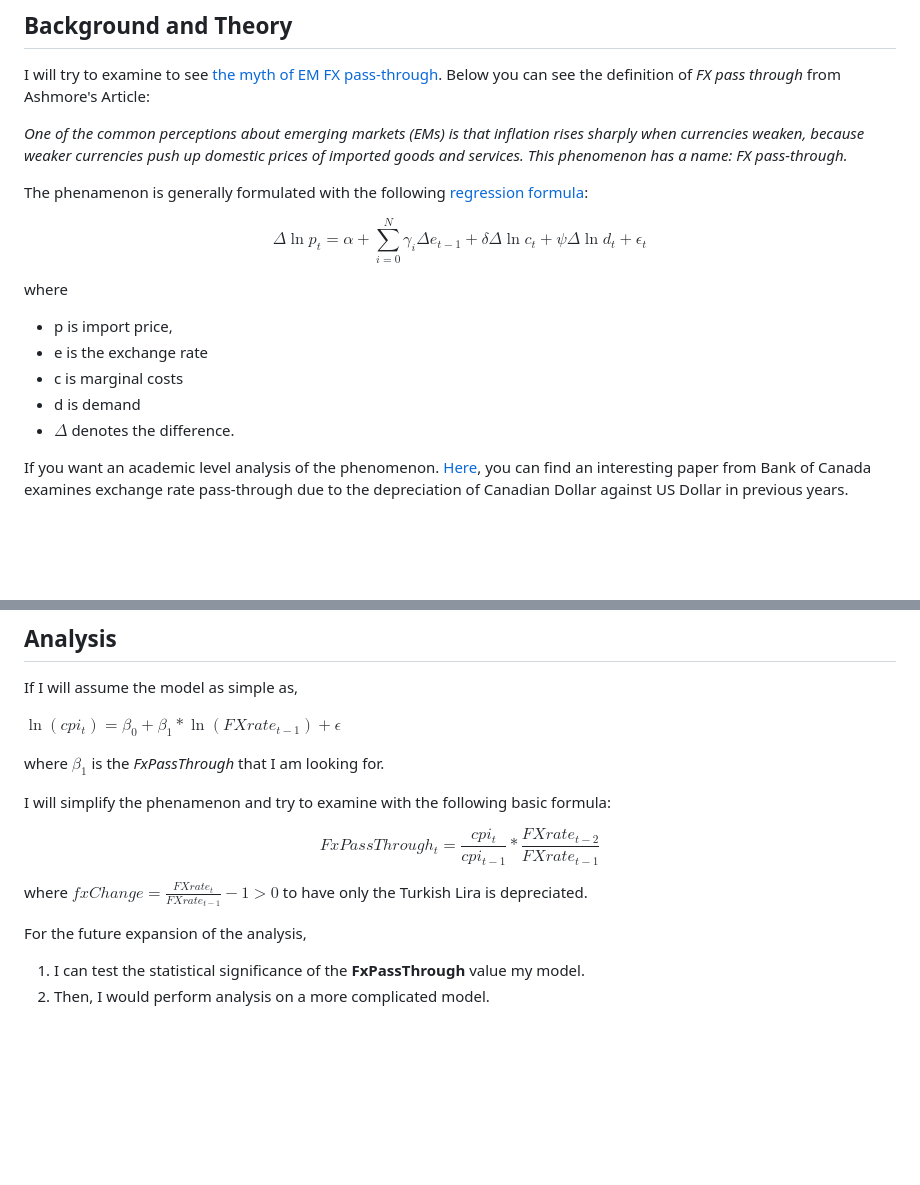
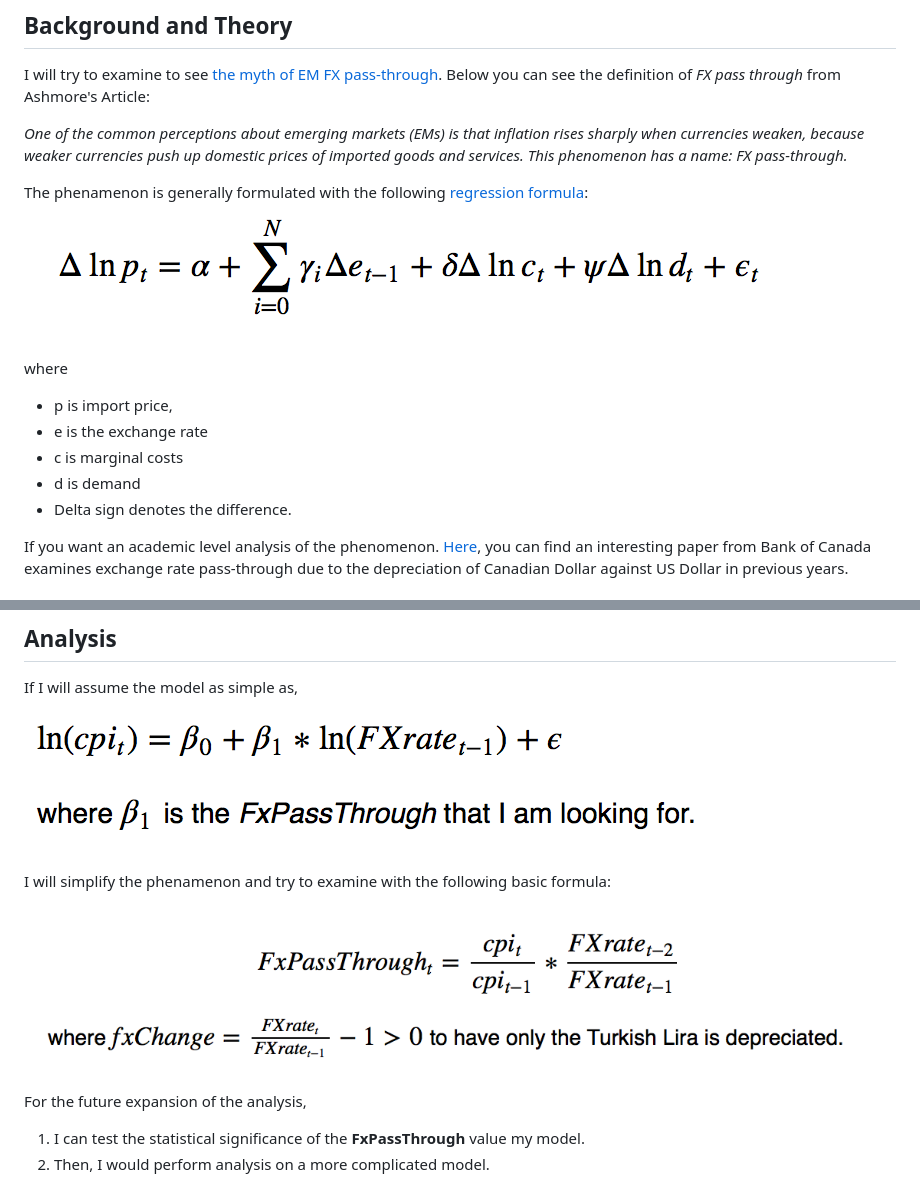
Before and after one commit to bolcer/FXPassThrough, a Markdown page: README.md, 2 parts joined by grey strips. Drawn GitHub-style; pictures changed too: from_joe/assumed_model.png (added), from_joe/my_pass_formula.png (added), from_joe/regression_formula.png (added); blank space fills up the shorter version.

Commit message:
add math formulas as image on README

```diff
--- a/README.md
+++ b/README.md
@@ -8,7 +8,8 @@ I will try to examine to see [the myth of EM FX pass-through](http://www.ashmore
 
 The phenamenon is generally formulated with the following [regression formula](https://en.wikipedia.org/wiki/Exchange-rate_pass-through#cite_note-Campa_goldberg-2):
 
-$$ \Delta \ln p_{t} = \alpha + \sum_{i=0}^{N} \gamma_{i}\Delta e_{t-1} + \delta\Delta \ln c_{t} + \psi \Delta \ln d_{t} + \epsilon_{t} $$
+![](from_joe/regression_formula.png)
+
 
 where
 
@@ -16,7 +17,7 @@ where
 - e is the exchange rate
 - c is marginal costs
 - d is demand
-- $\Delta$ denotes the difference.
+- Delta sign denotes the difference.
 
 If you want an academic level analysis of the phenomenon. [Here](http://www.bankofcanada.ca/wp-content/uploads/2015/10/dp2015-91.pdf), you can find an interesting paper from Bank of Canada examines exchange rate pass-through due to the depreciation of Canadian Dollar against US Dollar in previous years.
 
@@ -68,15 +69,12 @@ I am trying to see the major steps for the analysis:
 
 If I will assume the model as simple as,
 
-$\ln(cpi_{t}) = \beta_0 + \beta_{1}* \ln (FXrate_{t-1})+\epsilon$
-
-where $\beta_1$ is the *FxPassThrough* that I am looking for.
+![](from_joe/assumed_model.png)
 
 I will simplify the phenamenon and try to examine with the following basic formula:
 
-$$FxPassThrough_{t} = \frac{cpi_{t}}{cpi_{t-1}} * \frac{FXrate_{t-2}}{FXrate_{t-1}} $$
 
-where $fxChange = \frac{FXrate_{t}}{FXrate_{t-1}} - 1 > 0$ to have only the Turkish Lira is depreciated.
+![](from_joe/my_pass_formula.png)
 
 For the future expansion of the analysis,
 
```
